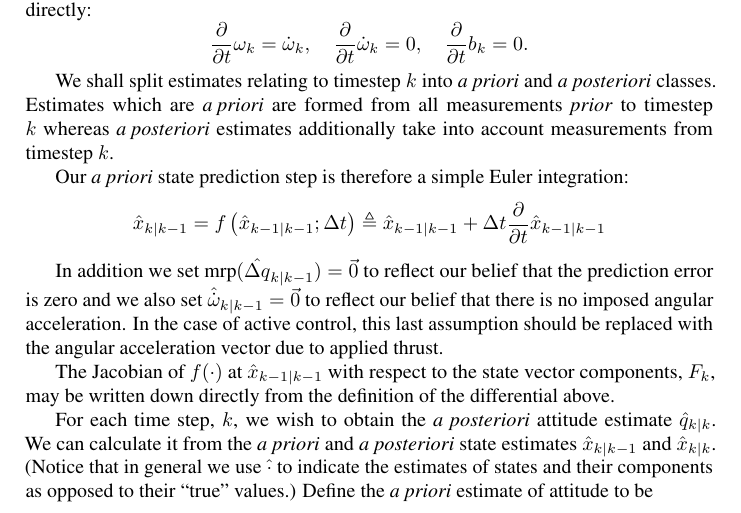
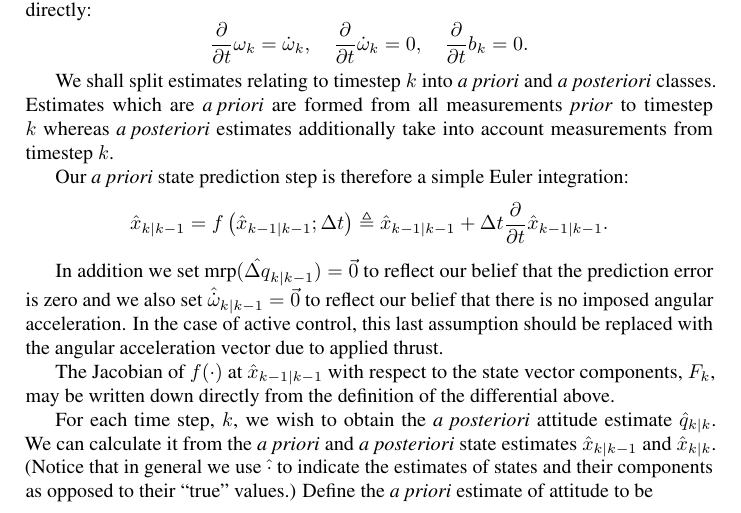
Before and after one commit to cuspaceflight/spalax, a LaTeX document (Documents/ekf-notes.tex): part of page 3 of 5, cut so that both start at the same text. Compiled offline with pdfLaTeX.

Commit message:
ekf-notes: punctuation fix

```diff
--- a/Documents/ekf-notes.tex
+++ b/Documents/ekf-notes.tex
@@ -154,7 +154,8 @@ $k$.
 Our \emph{a priori} state prediction step is therefore a simple Euler integration:
 $$
 \hat{x}_{k|k-1} = f\left(\hat{x}_{k-1|k-1}; \Delta t\right)
-\triangleq \hat{x}_{k-1|k-1} + \Delta t \frac{\partial}{\partial t} \hat{x}_{k-1|k-1}
+\triangleq \hat{x}_{k-1|k-1} + \Delta t \frac{\partial}{\partial t}
+\hat{x}_{k-1|k-1}.
 $$
 
 In addition we set $\mbox{mrp}(\hat{\Delta q}_{k|k-1}) = \vec{0}$ to reflect our
```
Also changed, not shown: Documents/ekf-notes.pdf.
